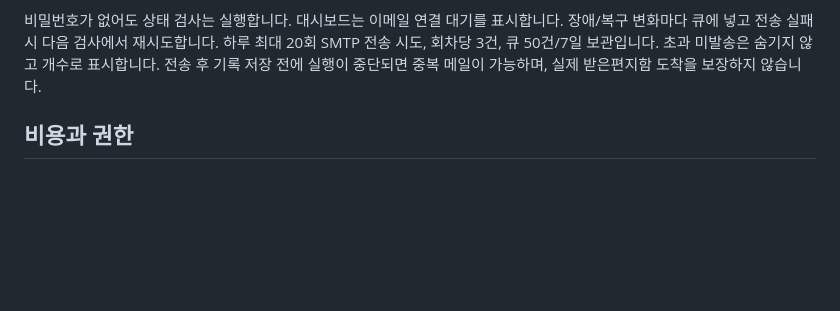
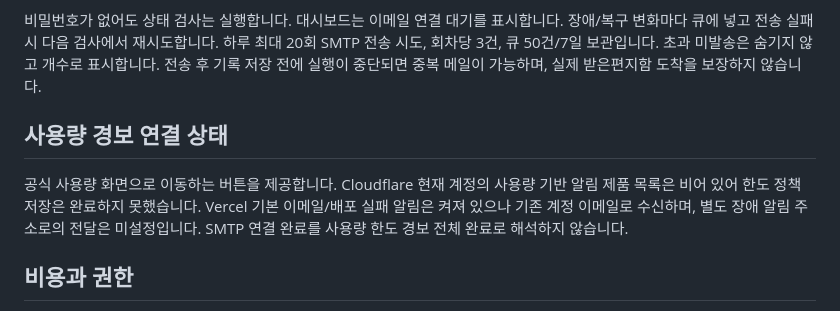
Before and after one commit to seodongkon84-oss/hiyo-mainnet-status, a Markdown page: README.md, the part around the change. GitHub-like rendering; blank space fills up the shorter version.

Commit message:
Document remaining provider alert configuration

```diff
--- a/README.md
+++ b/README.md
@@ -16,6 +16,10 @@ HIYO Mainnet 공개 건강 확인 주소를 Upptime v1.44.0으로 약 5분마다
 
 비밀번호가 없어도 상태 검사는 실행합니다. 대시보드는 이메일 연결 대기를 표시합니다. 장애/복구 변화마다 큐에 넣고 전송 실패 시 다음 검사에서 재시도합니다. 하루 최대 20회 SMTP 전송 시도, 회차당 3건, 큐 50건/7일 보관입니다. 초과 미발송은 숨기지 않고 개수로 표시합니다. 전송 후 기록 저장 전에 실행이 중단되면 중복 메일이 가능하며, 실제 받은편지함 도착을 보장하지 않습니다.
 
+## 사용량 경보 연결 상태
+
+공식 사용량 화면으로 이동하는 버튼을 제공합니다. Cloudflare 현재 계정의 사용량 기반 알림 제품 목록은 비어 있어 한도 정책 저장은 완료하지 못했습니다. Vercel 기본 이메일/배포 실패 알림은 켜져 있으나 기존 계정 이메일로 수신하며, 별도 장애 알림 주소로의 전달은 미설정입니다. SMTP 연결 완료를 사용량 한도 경보 전체 완료로 해석하지 않습니다.
+
 ## 비용과 권한
 
 공개 저장소의 표준 GitHub 호스팅 Linux runner와 GitHub Pages를 사용합니다. 별도 유료 서버나 공급자 요금제 변경이 없습니다. 비공개 전환·대형 runner 전환 전에는 요금을 확인해야 합니다. 실행마다 제공되는 GITHUB_TOKEN만 사용하며, 장기 GH_PAT는 필요하지 않습니다. Upptime에는 이메일 비밀값을 전달하지 않고 전용 발송 단계만 읽습니다.
```
